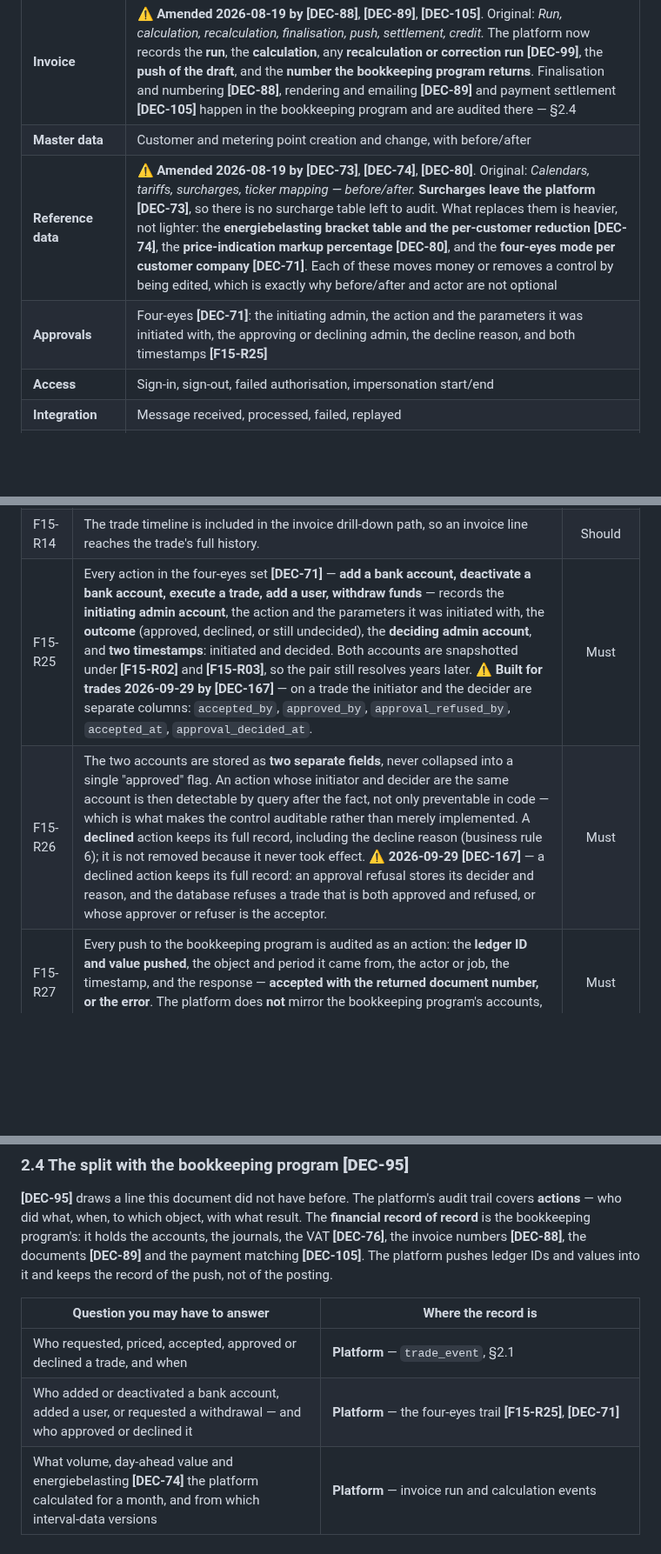
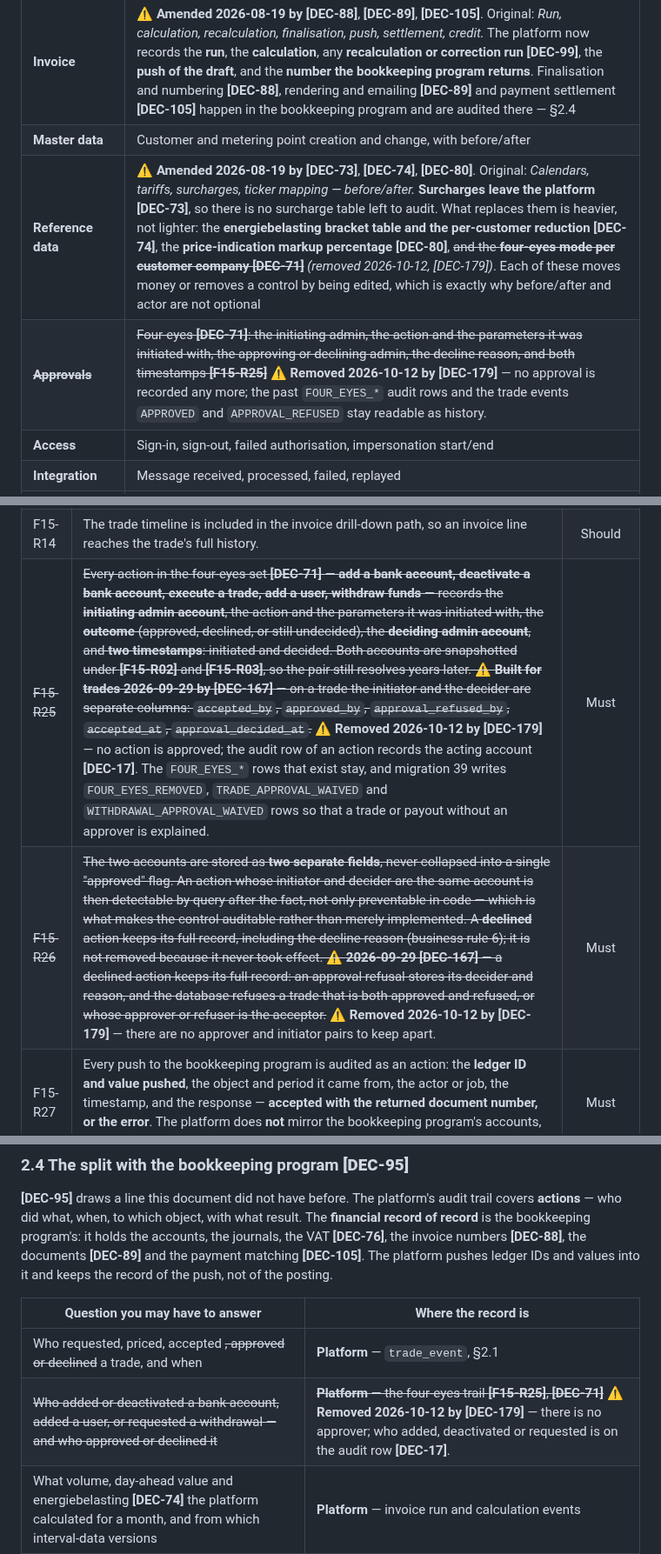
Before and after one commit to lukastosic-ifd/peakpowerspecs, a Markdown page: specs/10-features/F15-audit-and-observability.md, 3 parts joined by grey strips. Shown at 87% size. Rendered like a GitHub page; blank space fills up the shorter version.

```diff
--- a/specs/10-features/F15-audit-and-observability.md
+++ b/specs/10-features/F15-audit-and-observability.md
@@ -41,8 +41,8 @@ five places.
 | **Wallet** | Every ledger entry, immutable, with actor and cause **[F06](F06-wallet-and-ledger.md)** |
 | **Invoice** | ⚠ **Amended 2026-08-19 by [DEC-88]**, **[DEC-89]**, **[DEC-105]**. Original: *Run, calculation, recalculation, finalisation, push, settlement, credit.* The platform now records the **run**, the **calculation**, any **recalculation or correction run [DEC-99]**, the **push of the draft**, and the **number the bookkeeping program returns**. Finalisation and numbering **[DEC-88]**, rendering and emailing **[DEC-89]** and payment settlement **[DEC-105]** happen in the bookkeeping program and are audited there — §2.4 |
 | **Master data** | Customer and metering point creation and change, with before/after |
-| **Reference data** | ⚠ **Amended 2026-08-19 by [DEC-73]**, **[DEC-74]**, **[DEC-80]**. Original: *Calendars, tariffs, surcharges, ticker mapping — before/after.* **Surcharges leave the platform [DEC-73]**, so there is no surcharge table left to audit. What replaces them is heavier, not lighter: the **energiebelasting bracket table and the per-customer reduction [DEC-74]**, the **price-indication markup percentage [DEC-80]**, and the **four-eyes mode per customer company [DEC-71]**. Each of these moves money or removes a control by being edited, which is exactly why before/after and actor are not optional |
-| **Approvals** | Four-eyes **[DEC-71]**: the initiating admin, the action and the parameters it was initiated with, the approving or declining admin, the decline reason, and both timestamps **[F15-R25]** |
+| **Reference data** | ⚠ **Amended 2026-08-19 by [DEC-73]**, **[DEC-74]**, **[DEC-80]**. Original: *Calendars, tariffs, surcharges, ticker mapping — before/after.* **Surcharges leave the platform [DEC-73]**, so there is no surcharge table left to audit. What replaces them is heavier, not lighter: the **energiebelasting bracket table and the per-customer reduction [DEC-74]**, the **price-indication markup percentage [DEC-80]**, ~~and the **four-eyes mode per customer company [DEC-71]**~~ *(removed 2026-10-12, [DEC-179])*. Each of these moves money or removes a control by being edited, which is exactly why before/after and actor are not optional |
+| ~~**Approvals**~~ | ~~Four-eyes **[DEC-71]**: the initiating admin, the action and the parameters it was initiated with, the approving or declining admin, the decline reason, and both timestamps **[F15-R25]**~~ ⚠ **Removed 2026-10-12 by [DEC-179]** — no approval is recorded any more; the past `FOUR_EYES_*` audit rows and the trade events `APPROVED` and `APPROVAL_REFUSED` stay readable as history. |
 | **Access** | Sign-in, sign-out, failed authorisation, impersonation start/end |
 | **Integration** | Message received, processed, failed, replayed |
 | **Bookkeeping push** | Every ledger ID and value handed to the bookkeeping program, the response, and the document number returned **[DEC-95]**, **[F15-R27]** |
@@ -94,8 +93,8 @@ term of the customer's approval.
 | F15-R12 | A customer can see the audit trail of their own company's activity, including which colleague did what. | Should |
 | F15-R13 | Audit records can be exported for a customer or object as CSV/JSON. | Should |
 | F15-R14 | The trade timeline is included in the invoice drill-down path, so an invoice line reaches the trade's full history. | Should |
-| F15-R25 | Every action in the four-eyes set **[DEC-71]** — **add a bank account, deactivate a bank account, execute a trade, add a user, withdraw funds** — records the **initiating admin account**, the action and the parameters it was initiated with, the **outcome** (approved, declined, or still undecided), the **deciding admin account**, and **two timestamps**: initiated and decided. Both accounts are snapshotted under **[F15-R02]** and **[F15-R03]**, so the pair still resolves years later. ⚠ **Built for trades 2026-09-29 by [DEC-167]** — on a trade the initiator and the decider are separate columns: `accepted_by`, `approved_by`, `approval_refused_by`, `accepted_at`, `approval_decided_at`. | Must |
-| F15-R26 | The two accounts are stored as **two separate fields**, never collapsed into a single "approved" flag. An action whose initiator and decider are the same account is then detectable by query after the fact, not only preventable in code — which is what makes the control auditable rather than merely implemented. A **declined** action keeps its full record, including the decline reason (business rule 6); it is not removed because it never took effect. ⚠ **2026-09-29 [DEC-167]** — a declined action keeps its full record: an approval refusal stores its decider and reason, and the database refuses a trade that is both approved and refused, or whose approver or refuser is the acceptor. | Must |
+| ~~F15-R25~~ | ~~Every action in the four-eyes set **[DEC-71]** — **add a bank account, deactivate a bank account, execute a trade, add a user, withdraw funds** — records the **initiating admin account**, the action and the parameters it was initiated with, the **outcome** (approved, declined, or still undecided), the **deciding admin account**, and **two timestamps**: initiated and decided. Both accounts are snapshotted under **[F15-R02]** and **[F15-R03]**, so the pair still resolves years later. ⚠ **Built for trades 2026-09-29 by [DEC-167]** — on a trade the initiator and the decider are separate columns: `accepted_by`, `approved_by`, `approval_refused_by`, `accepted_at`, `approval_decided_at`.~~ ⚠ **Removed 2026-10-12 by [DEC-179]** — no action is approved; the audit row of an action records the acting account **[DEC-17]**. The `FOUR_EYES_*` rows that exist stay, and migration 39 writes `FOUR_EYES_REMOVED`, `TRADE_APPROVAL_WAIVED` and `WITHDRAWAL_APPROVAL_WAIVED` rows so that a trade or payout without an approver is explained. | Must |
+| ~~F15-R26~~ | ~~The two accounts are stored as **two separate fields**, never collapsed into a single "approved" flag. An action whose initiator and decider are the same account is then detectable by query after the fact, not only preventable in code — which is what makes the control auditable rather than merely implemented. A **declined** action keeps its full record, including the decline reason (business rule 6); it is not removed because it never took effect. ⚠ **2026-09-29 [DEC-167]** — a declined action keeps its full record: an approval refusal stores its decider and reason, and the database refuses a trade that is both approved and refused, or whose approver or refuser is the acceptor.~~ ⚠ **Removed 2026-10-12 by [DEC-179]** — there are no approver and initiator pairs to keep apart. | Must |
 | F15-R27 | Every push to the bookkeeping program is audited as an action: the **ledger ID and value pushed**, the object and period it came from, the actor or job, the timestamp, and the response — **accepted with the returned document number, or the error**. The platform does **not** mirror the bookkeeping program's accounts, journals or postings **[DEC-95]**. | Must |
 | F15-R28 | Where a bookkeeping document number has been returned **[DEC-88]**, the audit view shows it beside the calculation and push events, and states plainly that **numbering, rendering and emailing are recorded in the bookkeeping program, not here** **[DEC-89]**. Reconstructing what the customer actually received requires both systems — §2.4. | Must |
 
@@ -109,8 +108,8 @@ platform pushes ledger IDs and values into it and keeps the record of the push,
 
 | Question you may have to answer | Where the record is |
 | --- | --- |
-| Who requested, priced, accepted, approved or declined a trade, and when | **Platform** — `trade_event`, §2.1 |
-| Who added or deactivated a bank account, added a user, or requested a withdrawal — and who approved or declined it | **Platform** — the four-eyes trail **[F15-R25]**, **[DEC-71]** |
+| Who requested, priced, accepted ~~, approved or declined~~ a trade, and when | **Platform** — `trade_event`, §2.1 |
+| ~~Who added or deactivated a bank account, added a user, or requested a withdrawal — and who approved or declined it~~ | ~~**Platform** — the four-eyes trail **[F15-R25]**, **[DEC-71]**~~ ⚠ **Removed 2026-10-12 by [DEC-179]** — there is no approver; who added, deactivated or requested is on the audit row **[DEC-17]**. |
 | What volume, day-ahead value and energiebelasting **[DEC-74]** the platform calculated for a month, and from which interval-data versions | **Platform** — invoice run and calculation events |
 | What was pushed to the bookkeeping program, when, by what, and what came back | **Platform** — **[F15-R27]** |
 | Which invoice number the customer's document carries | **Bookkeeping program [DEC-88]**. The platform stores the returned value for display and reconciliation but never mints one |
```
Also changed, not shown: other parts of specs/10-features/F15-audit-and-observability.md (+13 -16 lines).
